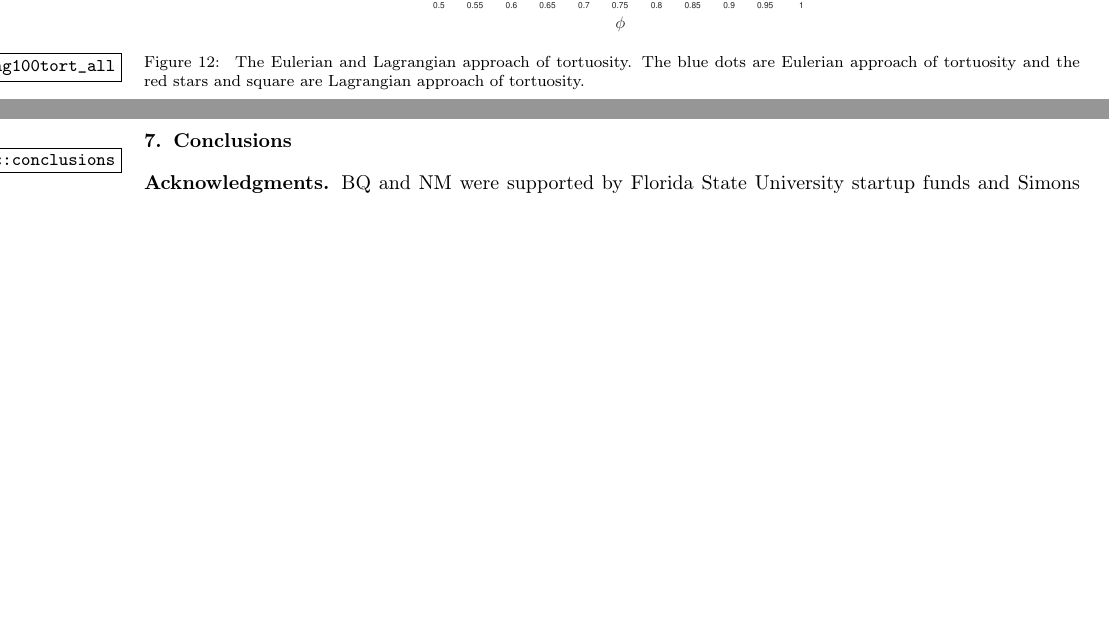
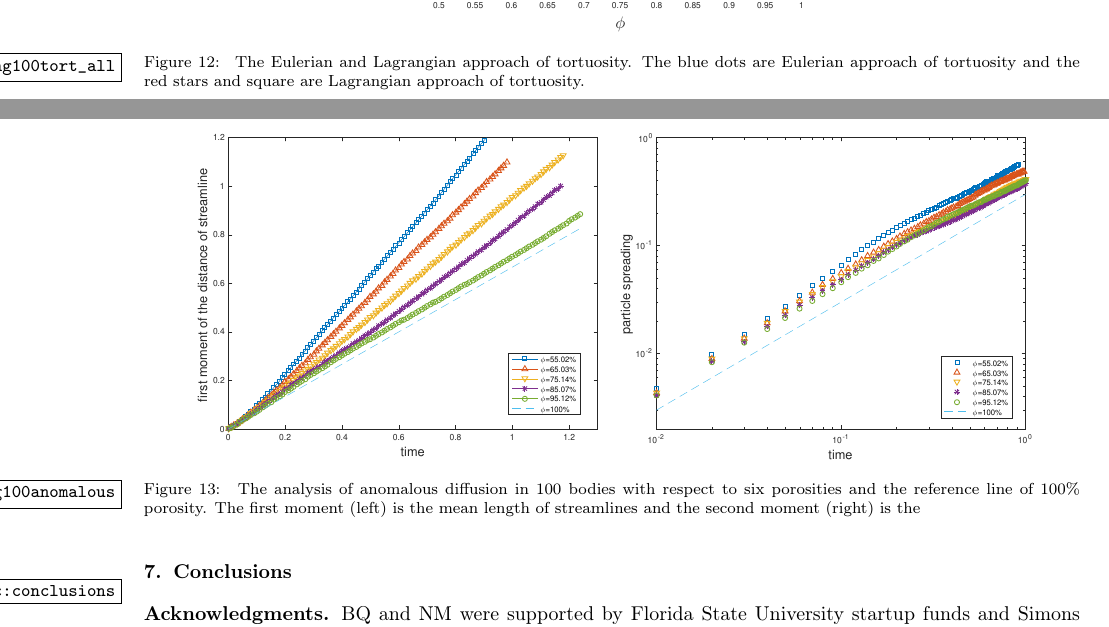
Before and after one commit to quaife/erosion, a LaTeX paper (docs/transport/erosion_transport.tex): two parts of pages 21 and 22 of 23, joined at a grey line, cut so that both start at the same text, the shorter picture padded with empty space. Compiled offline with pdfLaTeX.

Commit message:
add new figs in transport paper

```diff
--- a/docs/transport/erosion_transport.tex
+++ b/docs/transport/erosion_transport.tex
@@ -1525,6 +1525,15 @@ x-component velocity u(-1, y) with respect to its maximum velocity $u_{max}=3.90
 \caption{\label{fig:Eroding100tort_all} The Eulerian and Lagrangian approach of tortuosity.
 The blue dots are Eulerian approach of tortuosity and the red stars and
 square are Lagrangian approach of tortuosity.}
+\end{figure}
+
+\begin{figure}[H]
+\center
+\includegraphics*[width =0.45\linewidth]{./figs/100b_first_moment}
+\includegraphics*[width =0.45\linewidth]{./figs/100b_second_moment}
+\caption{\label{fig:Eroding100anomalous} The analysis of anomalous diffusion in
+ 100 bodies with respect to six porosities and the reference line of 100\% porosity.
+The first moment (left) is the mean length of streamlines and the second moment (right) is the }
 \end{figure}
 
 
```
Also changed, not shown: docs/transport/figs/100b_first_moment.pdf (added), docs/transport/figs/100b_second_moment.pdf (added).
